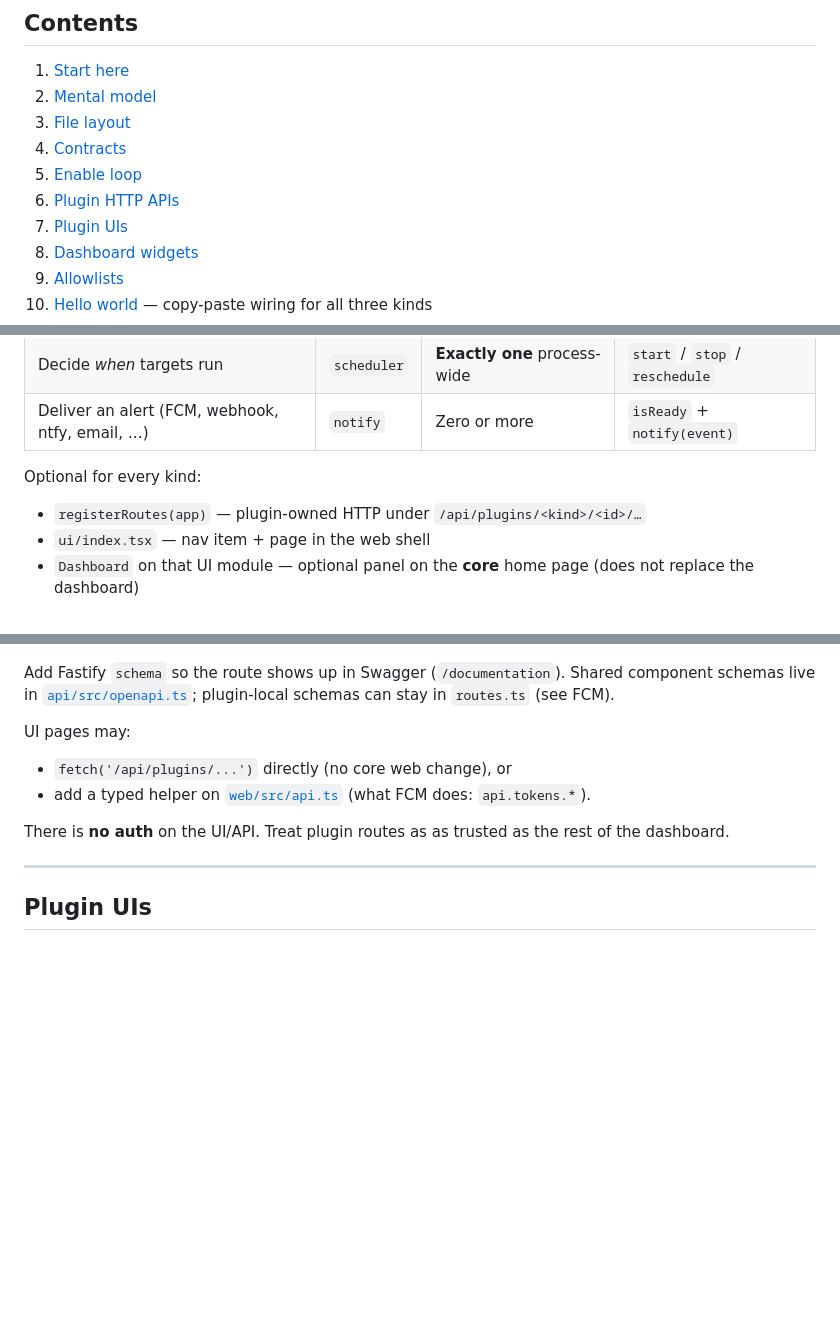
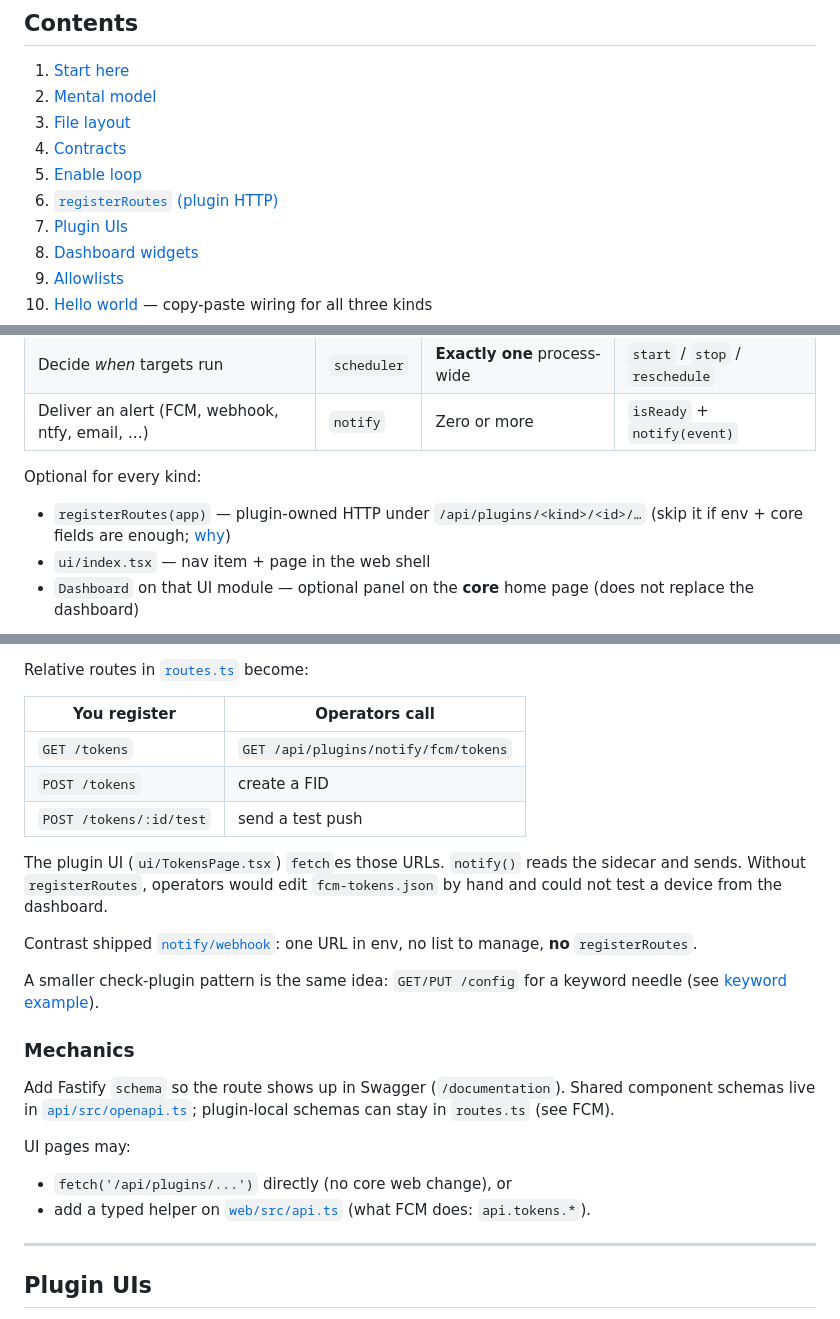
Before and after one commit to khkwan0/umpire, a Markdown page: docs/plugins.md, 3 parts joined by grey strips. Rendered like a GitHub page; blank space fills up the shorter version.

```diff
--- a/docs/plugins.md
+++ b/docs/plugins.md
@@ -11,7 +11,7 @@ Operator setup (run the app, shipped plugins, core HTTP API) lives in [`README.m
 3. [File layout](#file-layout)
 4. [Contracts](#contracts)
 5. [Enable loop](#enable-loop)
-6. [Plugin HTTP APIs](#plugin-http-apis)
+6. [`registerRoutes` (plugin HTTP)](#plugin-http-apis)
 7. [Plugin UIs](#plugin-uis)
 8. [Dashboard widgets](#dashboard-widgets)
 9. [Allowlists](#allowlists)
@@ -33,7 +33,7 @@ Operator setup (run the app, shipped plugins, core HTTP API) lives in [`README.m
 
 Optional for every kind:
 
-- `registerRoutes(app)` — plugin-owned HTTP under `/api/plugins/<kind>/<id>/…`
+- `registerRoutes(app)` — plugin-owned HTTP under `/api/plugins/<kind>/<id>/…` (skip it if env + core fields are enough; [why](#plugin-http-apis))
 - `ui/index.tsx` — nav item + page in the web shell
 - `Dashboard` on that UI module — optional panel on the **core** home page (does not replace the dashboard)
 
@@ -232,3 +274,18 @@ Do **not** register `/api/targets` or other core paths.
+Relative routes in [`routes.ts`](../api/src/plugins/notify/fcm/routes.ts) become:
+
+| You register | Operators call |
+|--------------|----------------|
+| `GET /tokens` | `GET /api/plugins/notify/fcm/tokens` |
+| `POST /tokens` | create a FID |
+| `POST /tokens/:id/test` | send a test push |
+
+The plugin UI (`ui/TokensPage.tsx`) `fetch`es those URLs. `notify()` reads the sidecar and sends. Without `registerRoutes`, operators would edit `fcm-tokens.json` by hand and could not test a device from the dashboard.
+
+Contrast shipped [`notify/webhook`](../api/src/plugins/notify/webhook/index.ts): one URL in env, no list to manage, **no** `registerRoutes`.
+
+A smaller check-plugin pattern is the same idea: `GET/PUT /config` for a keyword needle (see [keyword example](#2-check-keyword-in-response-body-plugin-config-api--ui)).
+
+### Mechanics
 
 Add Fastify `schema` so the route shows up in Swagger (`/documentation`). Shared component schemas live in [`api/src/openapi.ts`](../api/src/openapi.ts); plugin-local schemas can stay in `routes.ts` (see FCM).
 
@@ -236,8 +293,6 @@ UI pages may:
 
 - `fetch('/api/plugins/...')` directly (no core web change), or
 - add a typed helper on [`web/src/api.ts`](../web/src/api.ts) (what FCM does: `api.tokens.*`).
-
-There is **no auth** on the UI/API. Treat plugin routes as as trusted as the rest of the dashboard.
 
 ---
 
```
Also changed, not shown: other parts of docs/plugins.md (+47 -5 lines).
